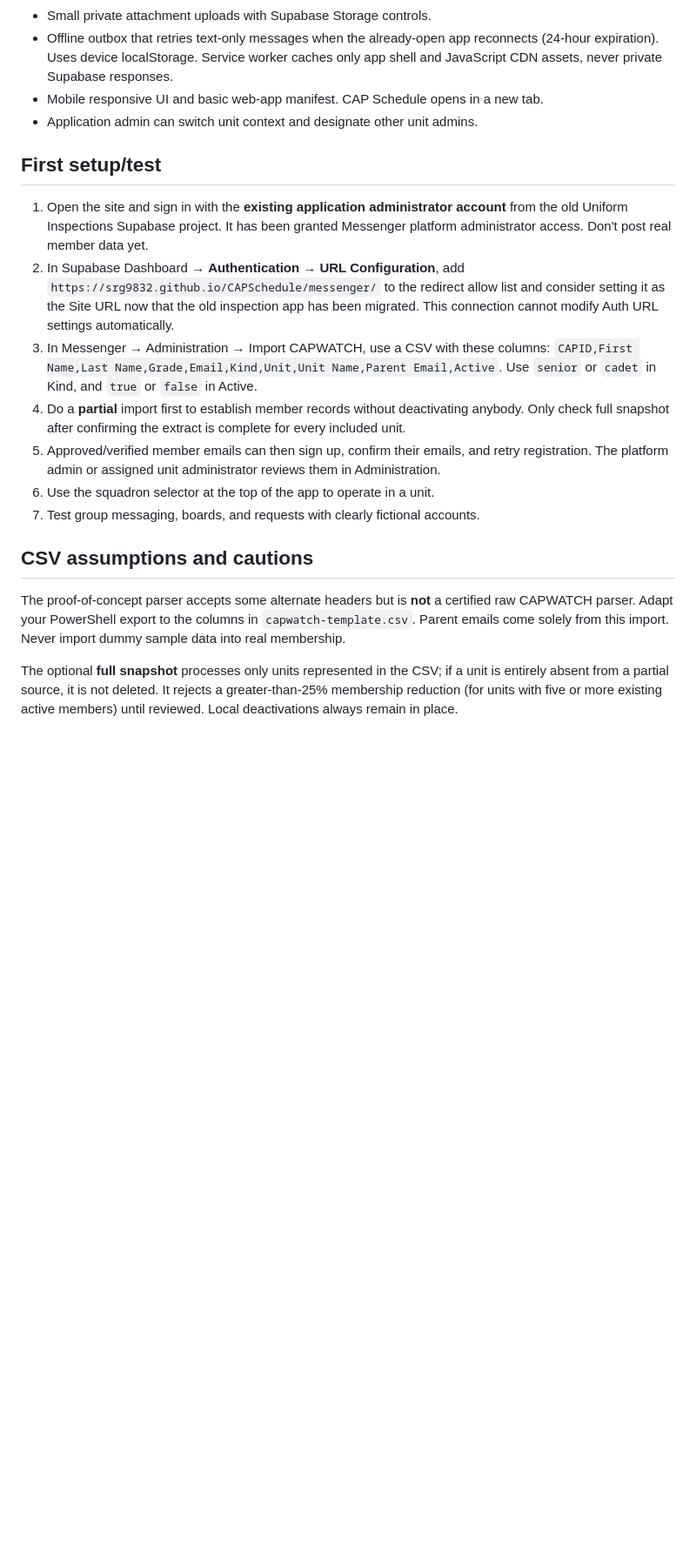
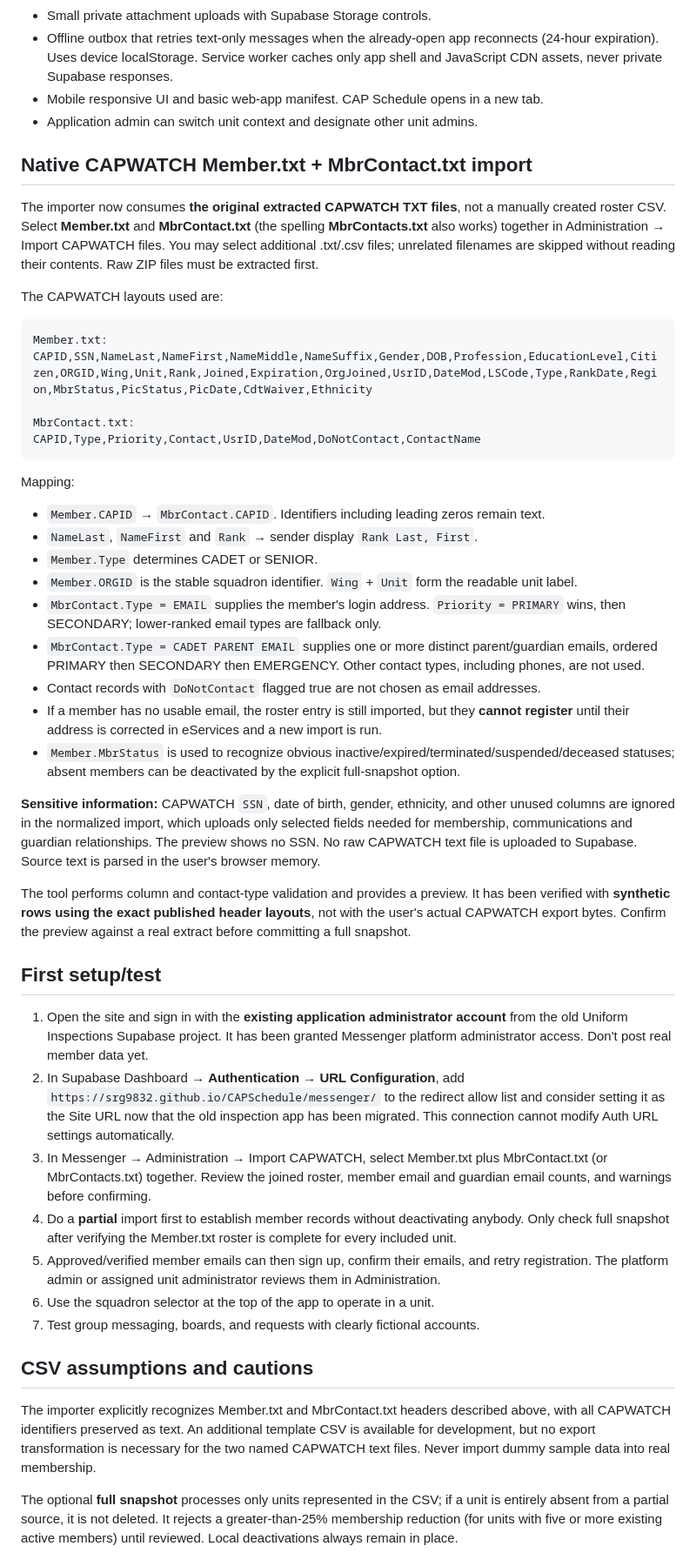
Before and after one commit to srg9832/CAPSchedule, a Markdown page: messenger/README.md, the part around one of its changes. Shown at 87% size. Drawn GitHub-style; blank space fills up the shorter version.

Commit message:
Document exact native CAPWATCH Member and MbrContact text layouts and safe import

````diff
--- a/messenger/README.md
+++ b/messenger/README.md
@@ -21,19 +21,48 @@ This is a standalone web/PWA application in the `/messenger/` folder of the CAP
 - Mobile responsive UI and basic web-app manifest. CAP Schedule opens in a new tab.
 - Application admin can switch unit context and designate other unit admins.
 
+## Native CAPWATCH Member.txt + MbrContact.txt import
+
+The importer now consumes **the original extracted CAPWATCH TXT files**, not a manually created roster CSV. Select **Member.txt** and **MbrContact.txt** (the spelling **MbrContacts.txt** also works) together in Administration → Import CAPWATCH files. You may select additional .txt/.csv files; unrelated filenames are skipped without reading their contents. Raw ZIP files must be extracted first.
+
+The CAPWATCH layouts used are:
+
+```text
+Member.txt:
+CAPID,SSN,NameLast,NameFirst,NameMiddle,NameSuffix,Gender,DOB,Profession,EducationLevel,Citizen,ORGID,Wing,Unit,Rank,Joined,Expiration,OrgJoined,UsrID,DateMod,LSCode,Type,RankDate,Region,MbrStatus,PicStatus,PicDate,CdtWaiver,Ethnicity
+
+MbrContact.txt:
+CAPID,Type,Priority,Contact,UsrID,DateMod,DoNotContact,ContactName
+```
+
+Mapping:
+- `Member.CAPID` → `MbrContact.CAPID`. Identifiers including leading zeros remain text.
+- `NameLast`, `NameFirst` and `Rank` → sender display `Rank Last, First`.
+- `Member.Type` determines CADET or SENIOR.
+- `Member.ORGID` is the stable squadron identifier. `Wing` + `Unit` form the readable unit label.
+- `MbrContact.Type = EMAIL` supplies the member's login address. `Priority = PRIMARY` wins, then SECONDARY; lower-ranked email types are fallback only.
+- `MbrContact.Type = CADET PARENT EMAIL` supplies one or more distinct parent/guardian emails, ordered PRIMARY then SECONDARY then EMERGENCY. Other contact types, including phones, are not used.
+- Contact records with `DoNotContact` flagged true are not chosen as email addresses.
+- If a member has no usable email, the roster entry is still imported, but they **cannot register** until their address is corrected in eServices and a new import is run.
+- `Member.MbrStatus` is used to recognize obvious inactive/expired/terminated/suspended/deceased statuses; absent members can be deactivated by the explicit full-snapshot option.
+
+**Sensitive information:** CAPWATCH `SSN`, date of birth, gender, ethnicity, and other unused columns are ignored in the normalized import, which uploads only selected fields needed for membership, communications and guardian relationships. The preview shows no SSN. No raw CAPWATCH text file is uploaded to Supabase. Source text is parsed in the user's browser memory.
+
+The tool performs column and contact-type validation and provides a preview. It has been verified with **synthetic rows using the exact published header layouts**, not with the user's actual CAPWATCH export bytes. Confirm the preview against a real extract before committing a full snapshot.
+
 ## First setup/test
 
 1. Open the site and sign in with the **existing application administrator account** from the old Uniform Inspections Supabase project. It has been granted Messenger platform administrator access. Don't post real member data yet.
 2. In Supabase Dashboard → **Authentication → URL Configuration**, add `https://srg9832.github.io/CAPSchedule/messenger/` to the redirect allow list and consider setting it as the Site URL now that the old inspection app has been migrated. This connection cannot modify Auth URL settings automatically.
-3. In Messenger → Administration → Import CAPWATCH, use a CSV with these columns: `CAPID,First Name,Last Name,Grade,Email,Kind,Unit,Unit Name,Parent Email,Active`. Use `senior` or `cadet` in Kind, and `true` or `false` in Active.
-4. Do a **partial** import first to establish member records without deactivating anybody. Only check full snapshot after confirming the extract is complete for every included unit.
+3. In Messenger → Administration → Import CAPWATCH, select Member.txt plus MbrContact.txt (or MbrContacts.txt) together. Review the joined roster, member email and guardian email counts, and warnings before confirming.
+4. Do a **partial** import first to establish member records without deactivating anybody. Only check full snapshot after verifying the Member.txt roster is complete for every included unit.
 5. Approved/verified member emails can then sign up, confirm their emails, and retry registration. The platform admin or assigned unit administrator reviews them in Administration.
 6. Use the squadron selector at the top of the app to operate in a unit.
 7. Test group messaging, boards, and requests with clearly fictional accounts.
 
 ## CSV assumptions and cautions
 
-The proof-of-concept parser accepts some alternate headers but is **not** a certified raw CAPWATCH parser. Adapt your PowerShell export to the columns in `capwatch-template.csv`. Parent emails come solely from this import. Never import dummy sample data into real membership.
+The importer explicitly recognizes Member.txt and MbrContact.txt headers described above, with all CAPWATCH identifiers preserved as text. An additional template CSV is available for development, but no export transformation is necessary for the two named CAPWATCH text files. Never import dummy sample data into real membership.
 
 The optional **full snapshot** processes only units represented in the CSV; if a unit is entirely absent from a partial source, it is not deleted. It rejects a greater-than-25% membership reduction (for units with five or more existing active members) until reviewed. Local deactivations always remain in place.
 
````
Also changed, not shown: other parts of messenger/README.md (+1 -1 lines).
